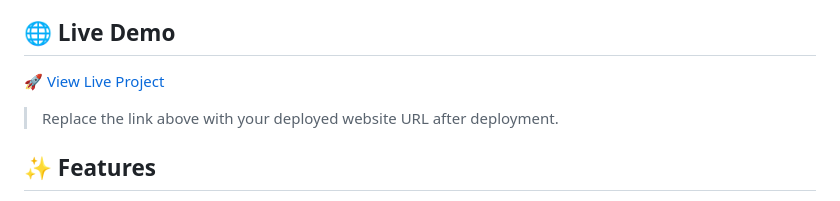
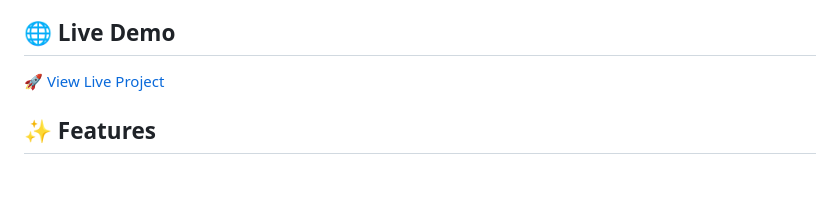
Before and after one commit to ayush19-code/SPOTIFY, a Markdown page: README.md, the part around the change. GitHub-like rendering; blank space fills up the shorter version.

```diff
--- a/README.md
+++ b/README.md
@@ -6,9 +6,7 @@ This project recreates the look and basic functionality of a modern music stream
 
 ## 🌐 Live Demo
 
-🚀 [View Live Project](YOUR-LIVE-WEBSITE-LINK-HERE)
-
-> Replace the link above with your deployed website URL after deployment.
+🚀 [View Live Project](https://spotify-beta-six.vercel.app/)
 
 ## ✨ Features
 
```
